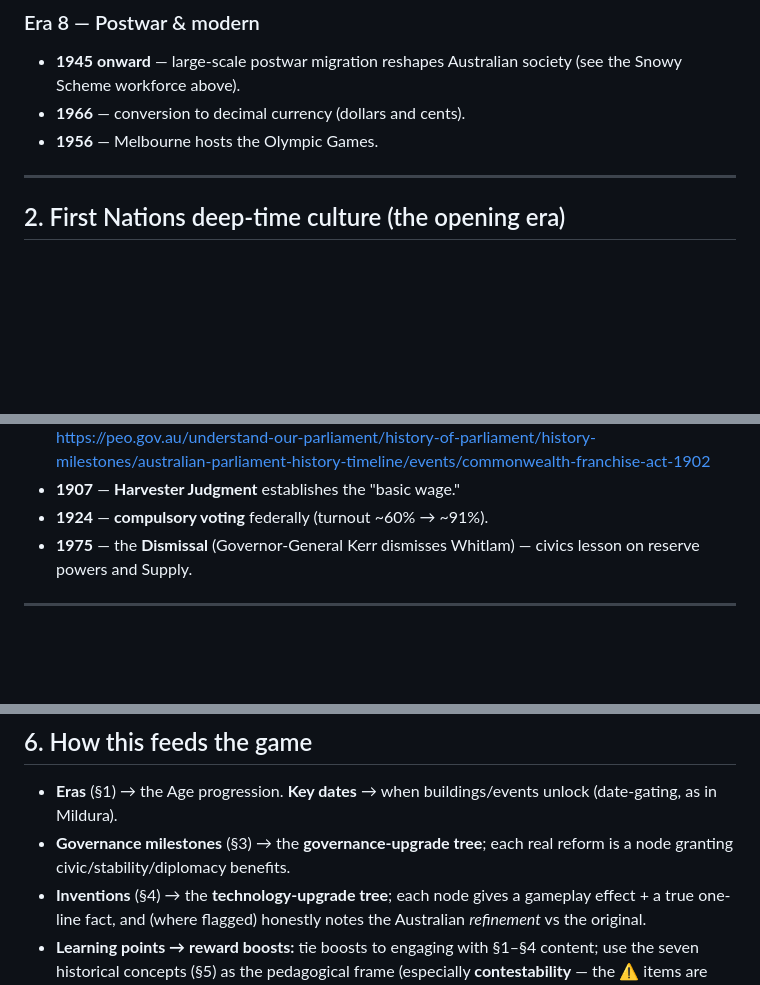
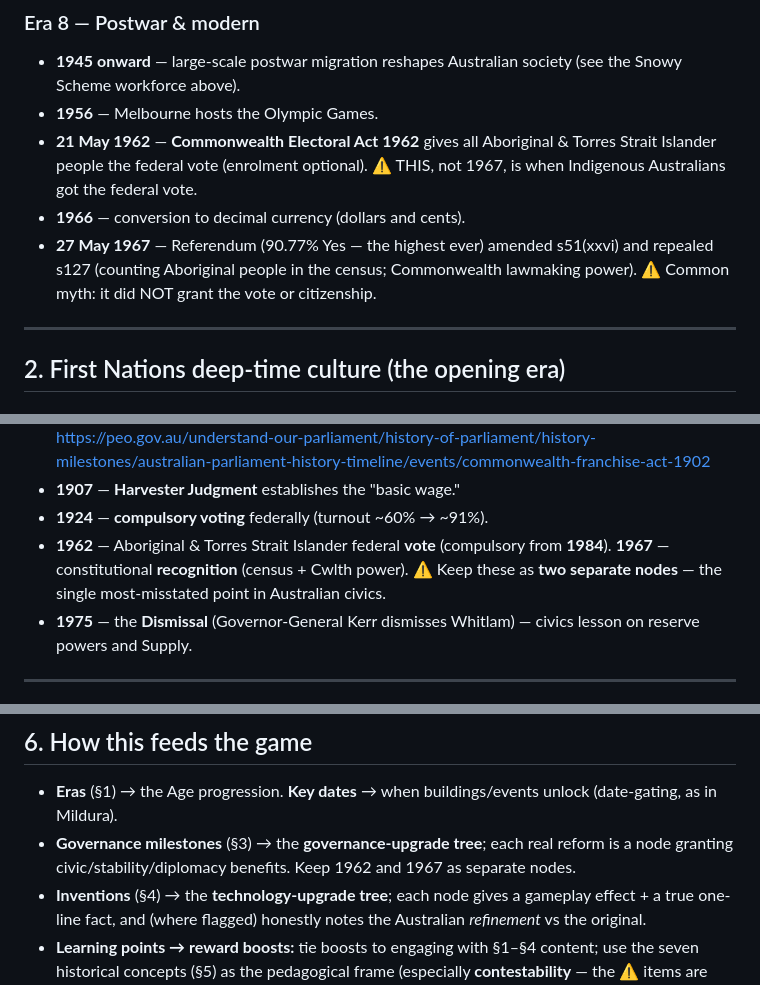
Before and after one commit to steveMilvo/gdp-dashboard, a Markdown page: docs/australia-history-research.md, 3 parts joined by grey strips. GitHub-like rendering; blank space fills up the shorter version.

Commit message:
Restore 1962/1967 voting and referendum entries
Per editorial decision, keep the Aboriginal federal-vote (1962) and 1967
referendum entries in the chronology and governance milestones; the other
contentious categories remain removed.

https://claude.ai/code/session_018JQoscT6K4ihoZPmnApFYn

```diff
--- a/docs/australia-history-research.md
+++ b/docs/australia-history-research.md
@@ -77,8 +77,14 @@
 ### Era 8 — Postwar & modern
 - **1945 onward** — large-scale postwar migration reshapes Australian society
   (see the Snowy Scheme workforce above).
+- **1956** — Melbourne hosts the Olympic Games.
+- **21 May 1962** — **Commonwealth Electoral Act 1962** gives all Aboriginal &
+  Torres Strait Islander people the federal vote (enrolment optional). ⚠️ THIS,
+  not 1967, is when Indigenous Australians got the federal vote.
 - **1966** — conversion to decimal currency (dollars and cents).
-- **1956** — Melbourne hosts the Olympic Games.
+- **27 May 1967** — Referendum (90.77% Yes — the highest ever) amended s51(xxvi)
+  and repealed s127 (counting Aboriginal people in the census; Commonwealth
+  lawmaking power). ⚠️ Common myth: it did NOT grant the vote or citizenship.
 
 ---
 
@@ -127,6 +133,10 @@ A clean progression for "governance upgrades":
   https://peo.gov.au/understand-our-parliament/history-of-parliament/history-milestones/australian-parliament-history-timeline/events/commonwealth-franchise-act-1902
 - **1907** — **Harvester Judgment** establishes the "basic wage."
 - **1924** — **compulsory voting** federally (turnout ~60% → ~91%).
+- **1962** — Aboriginal & Torres Strait Islander federal **vote** (compulsory from
+  **1984**). **1967** — constitutional **recognition** (census + Cwlth power).
+  ⚠️ Keep these as **two separate nodes** — the single most-misstated point in
+  Australian civics.
 - **1975** — the **Dismissal** (Governor-General Kerr dismisses Whitlam) — civics
   lesson on reserve powers and Supply.
 
@@ -276,7 +286,8 @@ vs Australian contribution) to stay accurate.
 - **Eras** (§1) → the Age progression. **Key dates** → when buildings/events
   unlock (date-gating, as in Mildura).
 - **Governance milestones** (§3) → the **governance-upgrade tree**; each real
-  reform is a node granting civic/stability/diplomacy benefits.
+  reform is a node granting civic/stability/diplomacy benefits. Keep 1962 and
+  1967 as separate nodes.
 - **Inventions** (§4) → the **technology-upgrade tree**; each node gives a
   gameplay effect + a true one-line fact, and (where flagged) honestly notes the
   Australian *refinement* vs the original.
```
